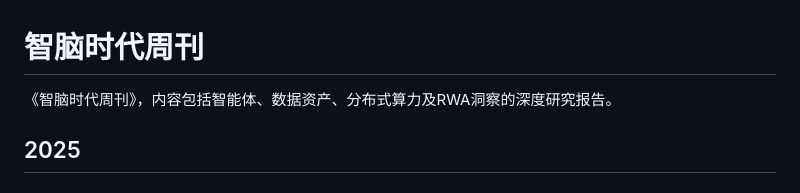
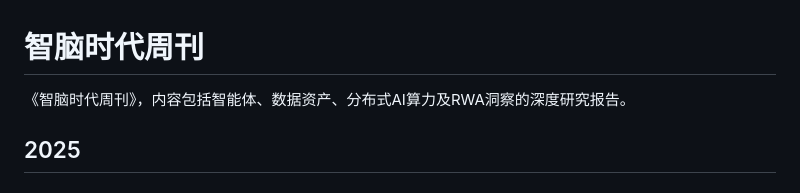
Before and after one commit to img-zhinao/updatefile, a Markdown page: README.md, the part around the change. Rendered like a GitHub page.

```diff
--- a/README.md
+++ b/README.md
@@ -1,7 +1,7 @@
 
 # 智脑时代周刊
 
-《智脑时代周刊》，内容包括智能体、数据资产、分布式算力及RWA洞察的深度研究报告。
+《智脑时代周刊》，内容包括智能体、数据资产、分布式AI算力及RWA洞察的深度研究报告。
 
 ## 2025
 
```
